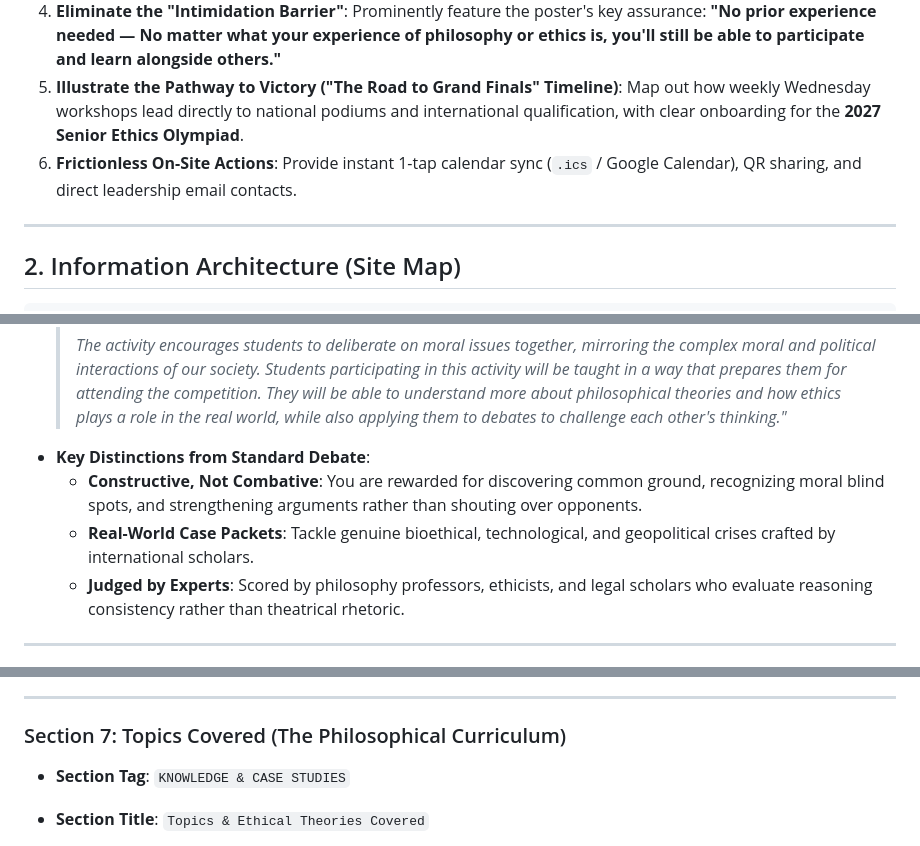
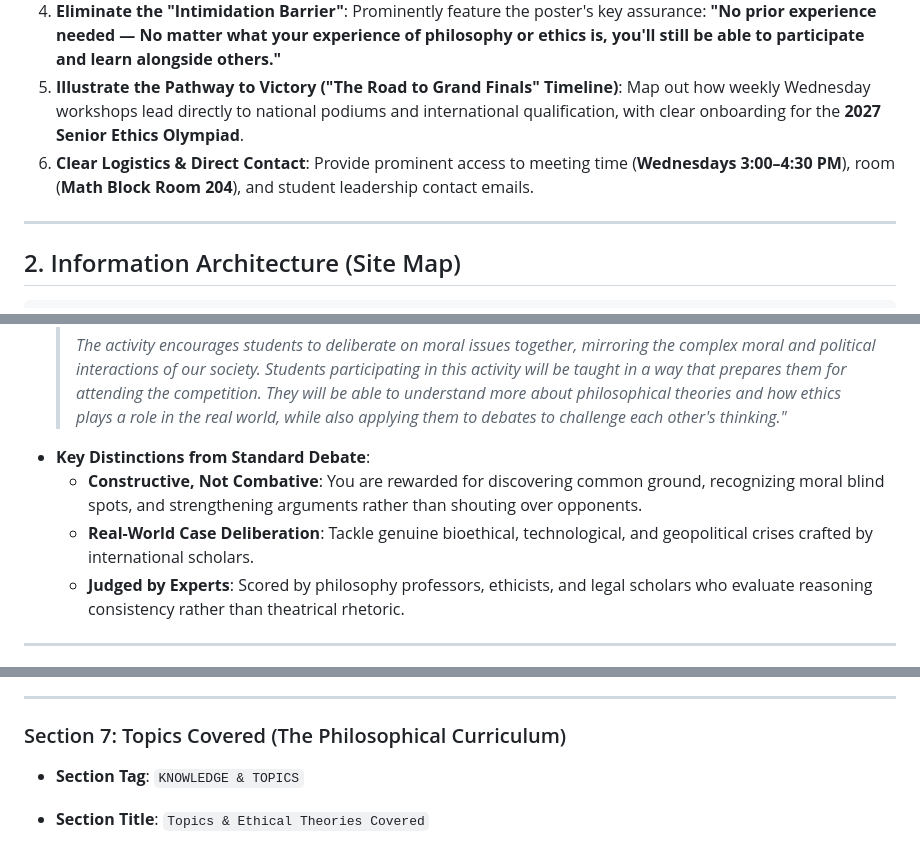
Before and after one commit to theredrangerd/uwc-model-philosophy-ethics-olympiad, a Markdown page: content-design.md, 3 parts joined by grey strips. Rendered like a GitHub page.

```diff
--- a/content-design.md
+++ b/content-design.md
@@ -18,7 +18,7 @@
 3. **Demystify the Competition Format ("Anatomy of a Match")**: Show that Ethics Olympiad is not adversarial fighting, but a structured, 4-step collaborative dialogue that anyone can learn.
 4. **Eliminate the "Intimidation Barrier"**: Prominently feature the poster's key assurance: **"No prior experience needed — No matter what your experience of philosophy or ethics is, you'll still be able to participate and learn alongside others."**
 5. **Illustrate the Pathway to Victory ("The Road to Grand Finals" Timeline)**: Map out how weekly Wednesday workshops lead directly to national podiums and international qualification, with clear onboarding for the **2027 Senior Ethics Olympiad**.
-6. **Frictionless On-Site Actions**: Provide instant 1-tap calendar sync (`.ics` / Google Calendar), QR sharing, and direct leadership email contacts.
+6. **Clear Logistics & Direct Contact**: Provide prominent access to meeting time (**Wednesdays 3:00–4:30 PM**), room (**Math Block Room 204**), and student leadership contact emails.
 
 ---
 
@@ -147,7 +143,7 @@
   > *The activity encourages students to deliberate on moral issues together, mirroring the complex moral and political interactions of our society. Students participating in this activity will be taught in a way that prepares them for attending the competition. They will be able to understand more about philosophical theories and how ethics plays a role in the real world, while also applying them to debates to challenge each other's thinking."*
 - **Key Distinctions from Standard Debate**:
   - **Constructive, Not Combative**: You are rewarded for discovering common ground, recognizing moral blind spots, and strengthening arguments rather than shouting over opponents.
-  - **Real-World Case Packets**: Tackle genuine bioethical, technological, and geopolitical crises crafted by international scholars.
+  - **Real-World Case Deliberation**: Tackle genuine bioethical, technological, and geopolitical crises crafted by international scholars.
   - **Judged by Experts**: Scored by philosophy professors, ethicists, and legal scholars who evaluate reasoning consistency rather than theatrical rhetoric.
 
 ---
@@ -206,7 +202,7 @@
 ---
 
 ### Section 7: Topics Covered (The Philosophical Curriculum)
-- **Section Tag**: `KNOWLEDGE & CASE STUDIES`
+- **Section Tag**: `KNOWLEDGE & TOPICS`
 - **Section Title**: `Topics & Ethical Theories Covered`
 - **Lead Copy**:
   *At MPEO, you will master classical ethical frameworks and apply them to 21st-century dilemmas:*
```
Also changed, not shown: other parts of content-design.md (+23 -52 lines), aesthetic-design.md (+11 -12 lines).
